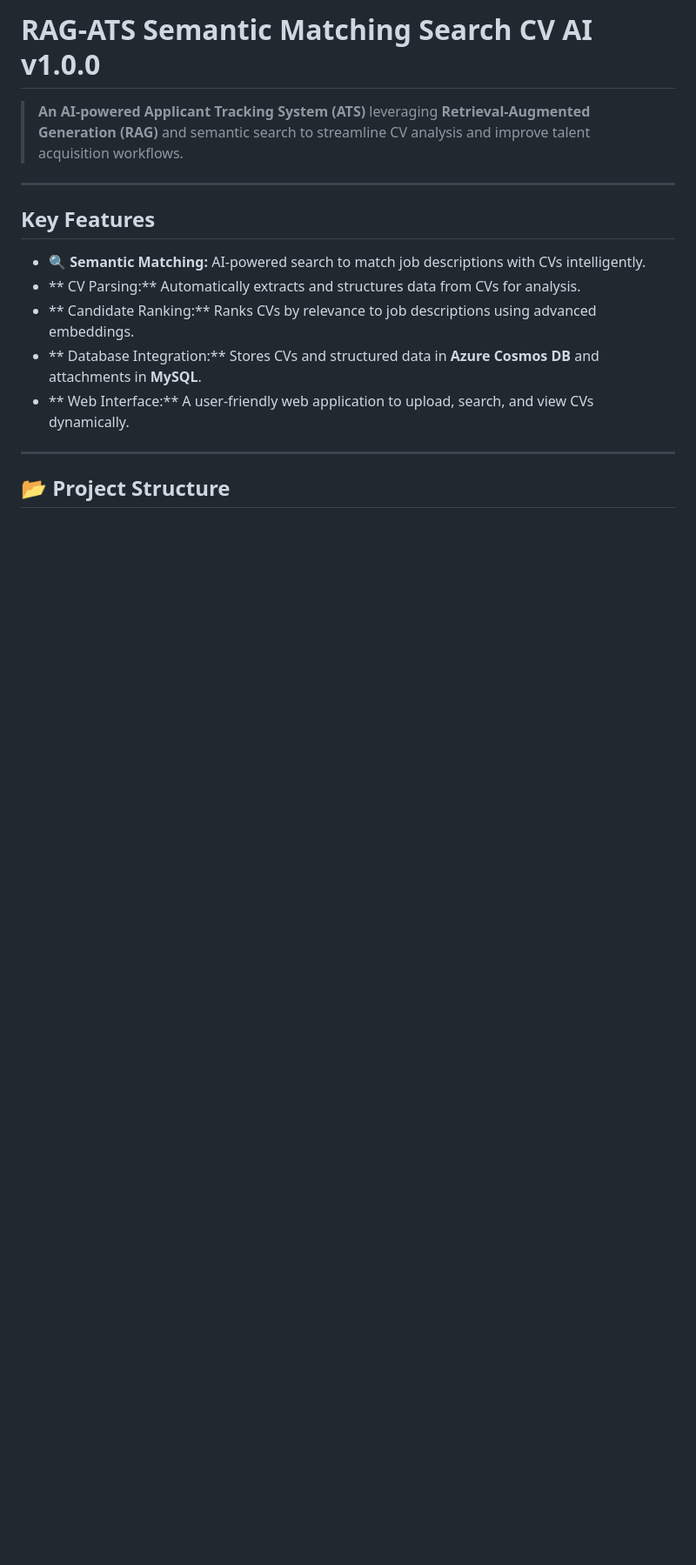
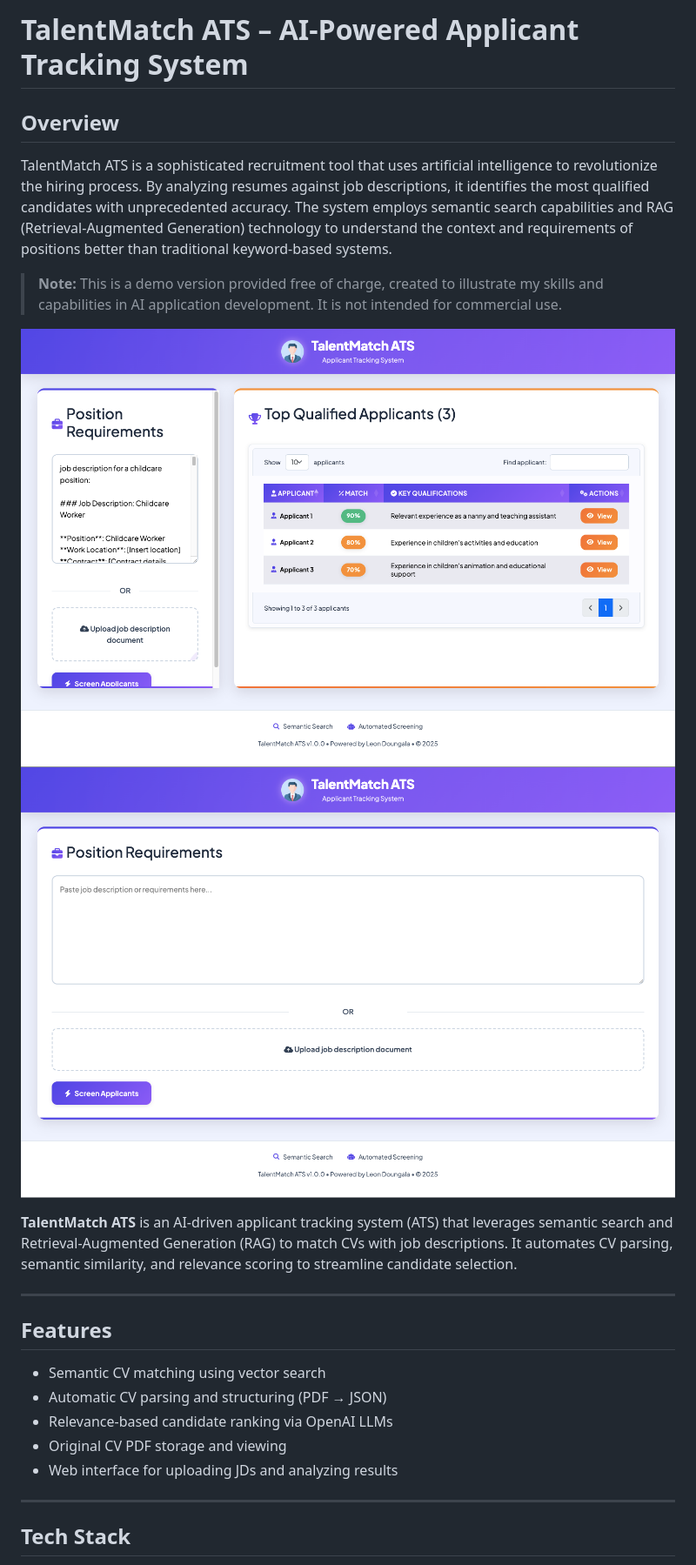
Before and after one commit to leondoungala22/RAG-ATS-Semantic-matching-search-cv-ai-v1.0.0, a Markdown page: README.md, the part around the change printed below. Shown: that part at 87% size. Rendered like a GitHub page; pictures changed too: Document/imag1.png (added), Document/img2.png (added); blank space fills up the shorter version.

```diff
--- a/README.md
+++ b/README.md
@@ -1,17 +1,26 @@
-# **RAG-ATS Semantic Matching Search CV AI v1.0.0**
-> **An AI-powered Applicant Tracking System (ATS)** leveraging **Retrieval-Augmented Generation (RAG)** and semantic search to streamline CV analysis and improve talent acquisition workflows.
+# TalentMatch ATS – AI-Powered Applicant Tracking System
+
+## Overview
+TalentMatch ATS is a sophisticated recruitment tool that uses artificial intelligence to revolutionize the hiring process. By analyzing resumes against job descriptions, it identifies the most qualified candidates with unprecedented accuracy. The system employs semantic search capabilities and RAG (Retrieval-Augmented Generation) technology to understand the context and requirements of positions better than traditional keyword-based systems.
+
+> **Note:** This is a demo version provided free of charge, created to illustrate my skills and capabilities in AI application development. It is not intended for commercial use.
+
+![TalentMatch Interface](Document/imag1.png)
+![Candidate Matching Process](Document/img2.png)
+
+**TalentMatch ATS** is an AI-driven applicant tracking system (ATS) that leverages semantic search and Retrieval-Augmented Generation (RAG) to match CVs with job descriptions. It automates CV parsing, semantic similarity, and relevance scoring to streamline candidate selection.
 
 ---
 
-## **Key Features**
+## Features
 
-- **🔍 Semantic Matching:** AI-powered search to match job descriptions with CVs intelligently.
-- ** CV Parsing:** Automatically extracts and structures data from CVs for analysis.
-- ** Candidate Ranking:** Ranks CVs by relevance to job descriptions using advanced embeddings.
-- ** Database Integration:** Stores CVs and structured data in **Azure Cosmos DB** and attachments in **MySQL**.
-- ** Web Interface:** A user-friendly web application to upload, search, and view CVs dynamically.
+- Semantic CV matching using vector search
+- Automatic CV parsing and structuring (PDF → JSON)
+- Relevance-based candidate ranking via OpenAI LLMs
+- Original CV PDF storage and viewing
+- Web interface for uploading JDs and analyzing results
 
 ---
 
-## 📂 **Project Structure**
+## Tech Stack
 
```
Also changed, not shown: other parts of README.md (+63 -96 lines), 8 other files.
